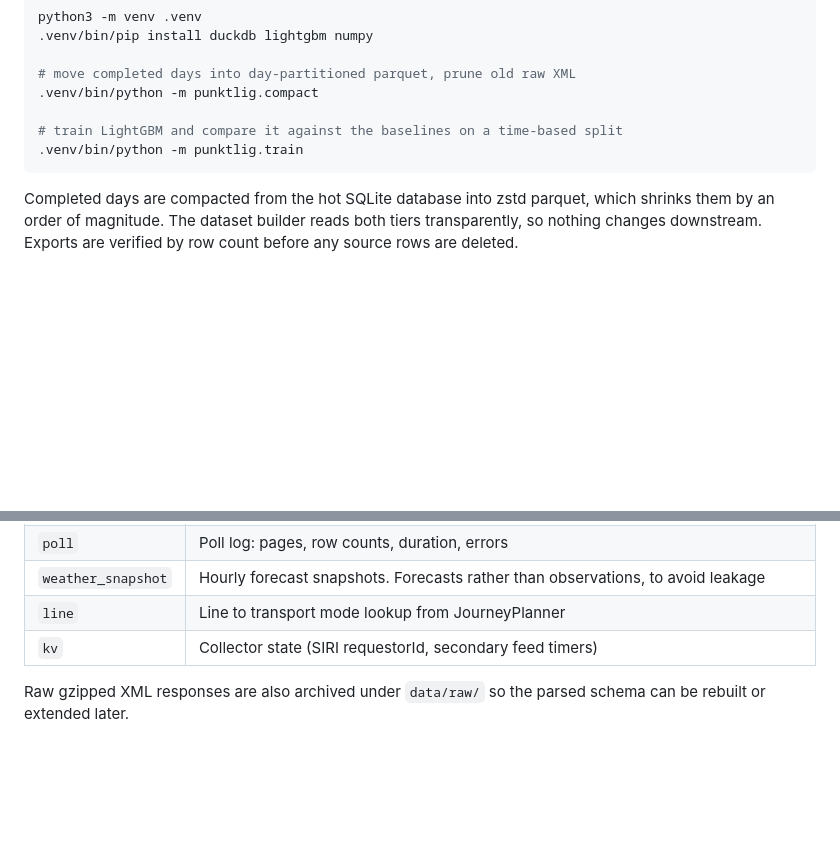
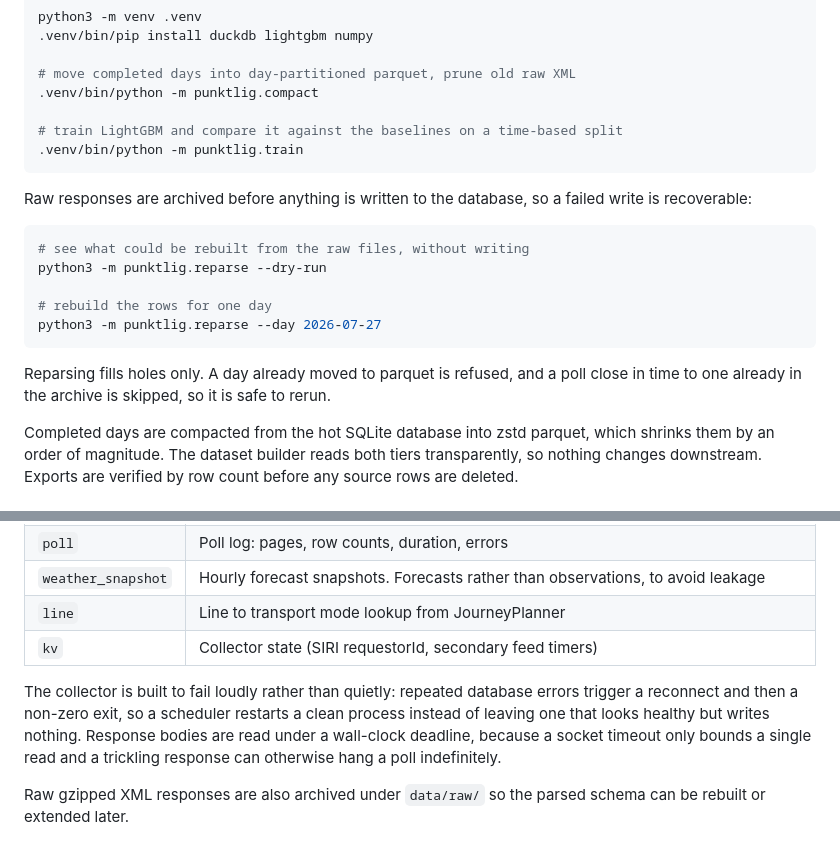
Before and after one commit to triceraz/Punktlig, a Markdown page: README.md, 2 parts joined by grey strips. Rendered like a GitHub page; blank space fills up the shorter version.

Commit message:
Document raw reparsing and the collector failure behaviour

````diff
--- a/README.md
+++ b/README.md
@@ -54,6 +54,18 @@ python3 -m venv .venv
 .venv/bin/python -m punktlig.train
 ```
 
+Raw responses are archived before anything is written to the database, so a failed write is recoverable:
+
+```bash
+# see what could be rebuilt from the raw files, without writing
+python3 -m punktlig.reparse --dry-run
+
+# rebuild the rows for one day
+python3 -m punktlig.reparse --day 2026-07-27
+```
+
+Reparsing fills holes only. A day already moved to parquet is refused, and a poll close in time to one already in the archive is skipped, so it is safe to rerun.
+
 Completed days are compacted from the hot SQLite database into zstd parquet, which shrinks them by an order of magnitude. The dataset builder reads both tiers transparently, so nothing changes downstream. Exports are verified by row count before any source rows are deleted.
 
 ## Configuration
@@ -81,6 +93,8 @@ The scope is deliberately small to start (Oslo trams and metro). Widening to bus
 | `weather_snapshot` | Hourly forecast snapshots. Forecasts rather than observations, to avoid leakage |
 | `line` | Line to transport mode lookup from JourneyPlanner |
 | `kv` | Collector state (SIRI requestorId, secondary feed timers) |
+
+The collector is built to fail loudly rather than quietly: repeated database errors trigger a reconnect and then a non-zero exit, so a scheduler restarts a clean process instead of leaving one that looks healthy but writes nothing. Response bodies are read under a wall-clock deadline, because a socket timeout only bounds a single read and a trickling response can otherwise hang a poll indefinitely.
 
 Raw gzipped XML responses are also archived under `data/raw/` so the parsed schema can be rebuilt or extended later.
 
````
